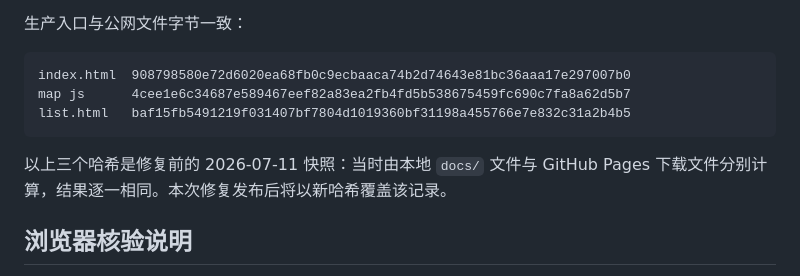
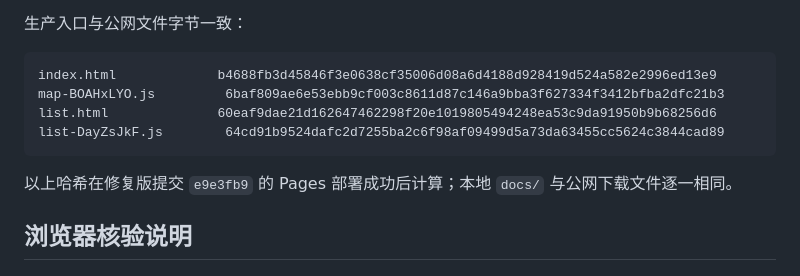
Before and after one commit to littlebordercollie/beijing-weather-window, a Markdown page: ACCEPTANCE.md, the part around the change. GitHub-like rendering.

Commit message:
record repaired Pages verification

````diff
--- a/ACCEPTANCE.md
+++ b/ACCEPTANCE.md
@@ -52,12 +52,13 @@ npm ci
 生产入口与公网文件字节一致：
 
 ```text
-index.html  908798580e72d6020ea68fb0c9ecbaaca74b2d74643e81bc36aaa17e297007b0
-map js      4cee1e6c34687e589467eef82a83ea2fb4fd5b538675459fc690c7fa8a62d5b7
-list.html   baf15fb5491219f031407bf7804d1019360bf31198a455766e7e832c31a2b4b5
+index.html             b4688fb3d45846f3e0638cf35006d08a6d4188d928419d524a582e2996ed13e9
+map-BOAHxLYO.js         6baf809ae6e53ebb9cf003c8611d87c146a9bba3f627334f3412bfba2dfc21b3
+list.html              60eaf9dae21d162647462298f20e1019805494248ea53c9da91950b9b68256d6
+list-DayZsJkF.js        64cd91b9524dafc2d7255ba2c6f98af09499d5a73da63455cc5624c3844cad89
 ```
 
-以上三个哈希是修复前的 2026-07-11 快照：当时由本地 `docs/` 文件与 GitHub Pages 下载文件分别计算，结果逐一相同。本次修复发布后将以新哈希覆盖该记录。
+以上哈希在修复版提交 `e9e3fb9` 的 Pages 部署成功后计算；本地 `docs/` 与公网下载文件逐一相同。
 
 ## 浏览器核验说明
 
````
